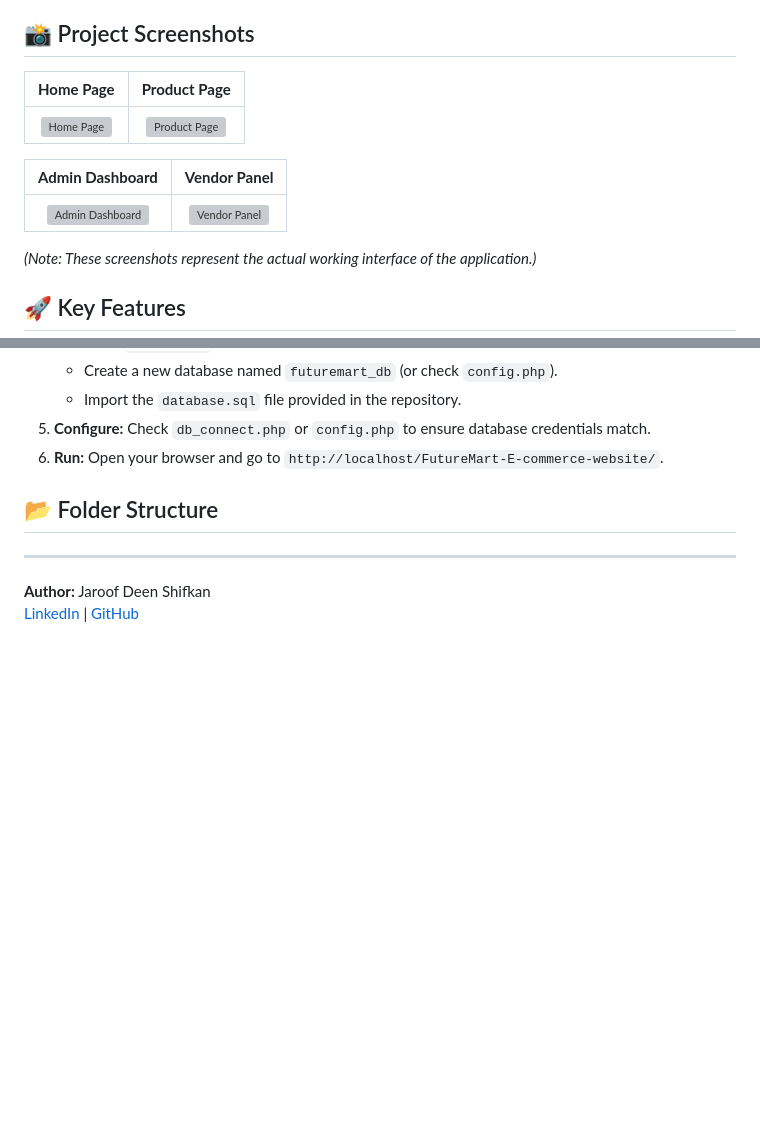
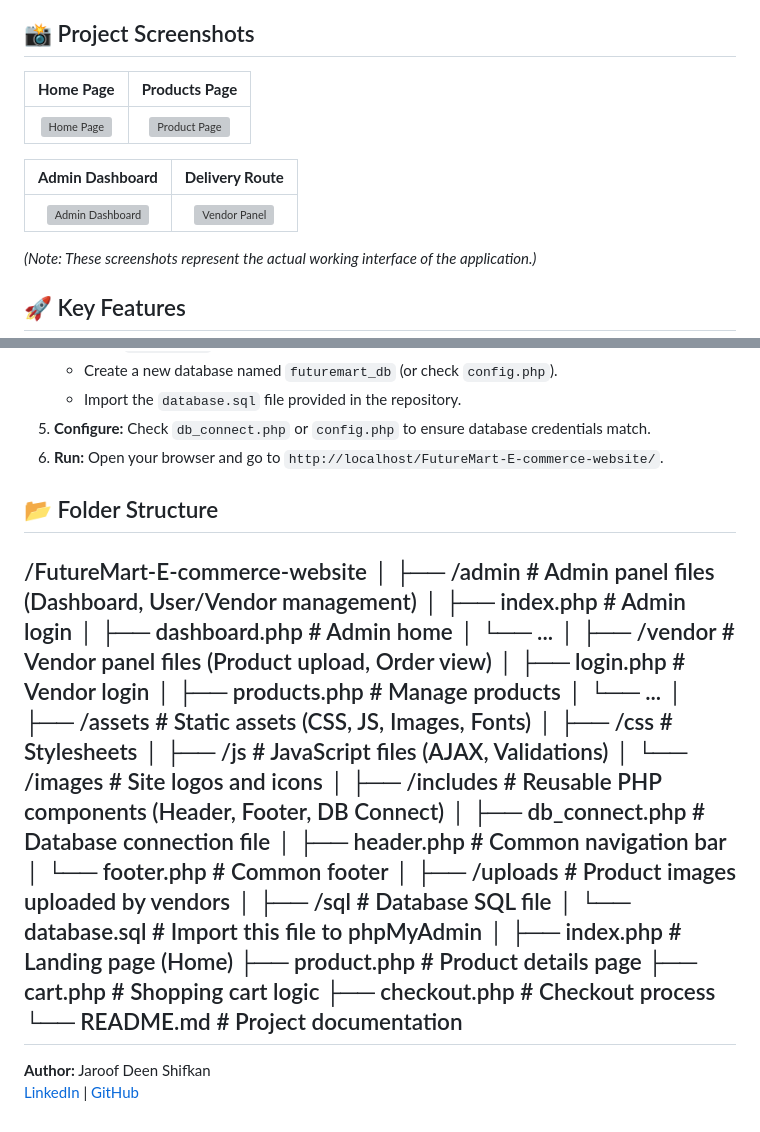
Before and after one commit to Shifkan04/FutureMart-E-commerce-website, a Markdown page: README.md, 2 parts joined by grey strips. Drawn GitHub-style; blank space fills up the shorter version; grey boxes are pictures that could not be loaded.

```diff
--- a/README.md
+++ b/README.md
@@ -6,5 +6,5 @@ It features a robust **Role-Based Access Control (RBAC)** system with four disti
 
 ## 📸 Project Screenshots
 
-| **Home Page** | **Product Page** |
+| **Home Page** | **Products Page** |
 |:---:|:---:|
@@ -12,3 +12,3 @@ It features a robust **Role-Based Access Control (RBAC)** system with four disti
 
-| **Admin Dashboard** | **Vendor Panel** |
+| **Admin Dashboard** | **Delivery Route** |
 |:---:|:---:|
@@ -64,7 +64,7 @@ To run this project on your local machine, follow these steps:
 6.  **Run:** Open your browser and go to `http://localhost/FutureMart-E-commerce-website/`.
 
 ## 📂 Folder Structure
-
+/FutureMart-E-commerce-website │ ├── /admin # Admin panel files (Dashboard, User/Vendor management) │ ├── index.php # Admin login │ ├── dashboard.php # Admin home │ └── ... │ ├── /vendor # Vendor panel files (Product upload, Order view) │ ├── login.php # Vendor login │ ├── products.php # Manage products │ └── ... │ ├── /assets # Static assets (CSS, JS, Images, Fonts) │ ├── /css # Stylesheets │ ├── /js # JavaScript files (AJAX, Validations) │ └── /images # Site logos and icons │ ├── /includes # Reusable PHP components (Header, Footer, DB Connect) │ ├── db_connect.php # Database connection file │ ├── header.php # Common navigation bar │ └── footer.php # Common footer │ ├── /uploads # Product images uploaded by vendors │ ├── /sql # Database SQL file │ └── database.sql # Import this file to phpMyAdmin │ ├── index.php # Landing page (Home) ├── product.php # Product details page ├── cart.php # Shopping cart logic ├── checkout.php # Checkout process └── README.md # Project documentation
 ---
 **Author:** Jaroof Deen Shifkan
 [LinkedIn](https://www.linkedin.com/in/shifkan/) | [GitHub](https://github.com/shifkan04)
```
Also changed, not shown: other parts of README.md (+2 -2 lines).
